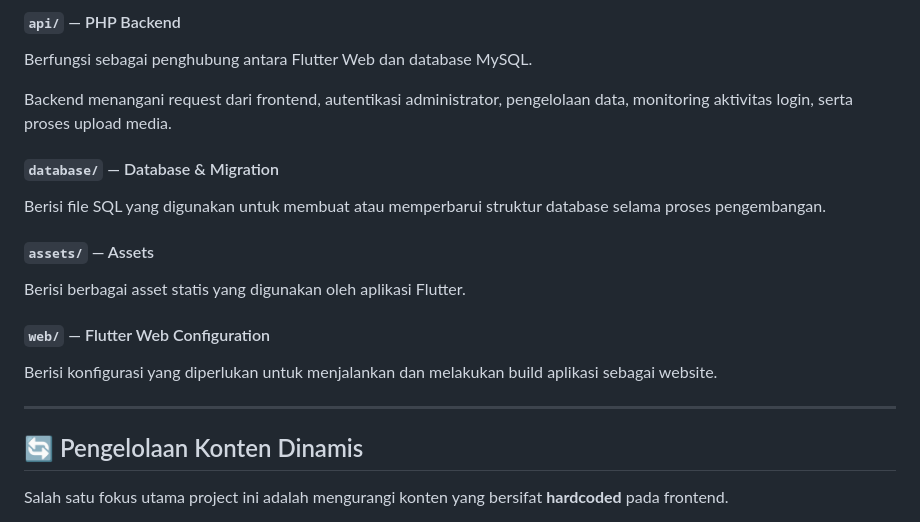
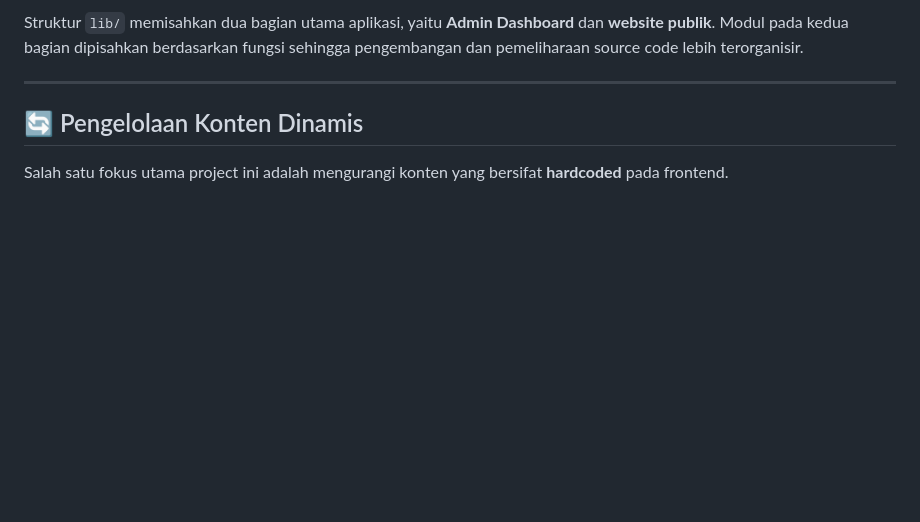
Before and after one commit to rizqiwijayaa/flutter-smak-website, a Markdown page: README.md, the part around one of its changes. Rendered like a GitHub page; blank space fills up the shorter version.

Commit message:
Improve project README documentation

```diff
--- a/README.md
+++ b/README.md
@@ -237,20 +217,4 @@ Menangani komunikasi antara Flutter dengan backend PHP, termasuk proses mengambi
-#### `api/` — PHP Backend
-
-Berfungsi sebagai penghubung antara Flutter Web dan database MySQL.
-
-Backend menangani request dari frontend, autentikasi administrator, pengelolaan data, monitoring aktivitas login, serta proses upload media.
-
-#### `database/` — Database & Migration
-
-Berisi file SQL yang digunakan untuk membuat atau memperbarui struktur database selama proses pengembangan.
-
-#### `assets/` — Assets
-
-Berisi berbagai asset statis yang digunakan oleh aplikasi Flutter.
-
-#### `web/` — Flutter Web Configuration
-
-Berisi konfigurasi yang diperlukan untuk menjalankan dan melakukan build aplikasi sebagai website.
+Struktur `lib/` memisahkan dua bagian utama aplikasi, yaitu **Admin Dashboard** dan **website publik**. Modul pada kedua bagian dipisahkan berdasarkan fungsi sehingga pengembangan dan pemeliharaan source code lebih terorganisir.
 
 ---
 
```
Also changed, not shown: other parts of README.md (+41 -61 lines).
